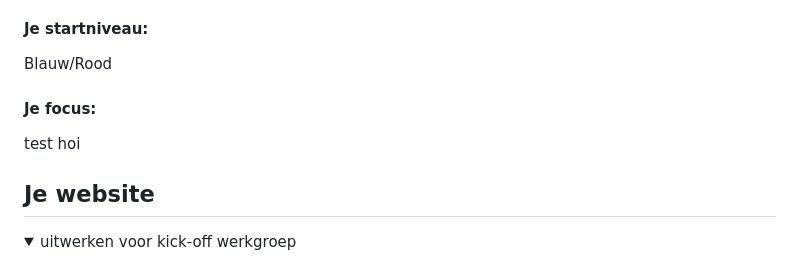
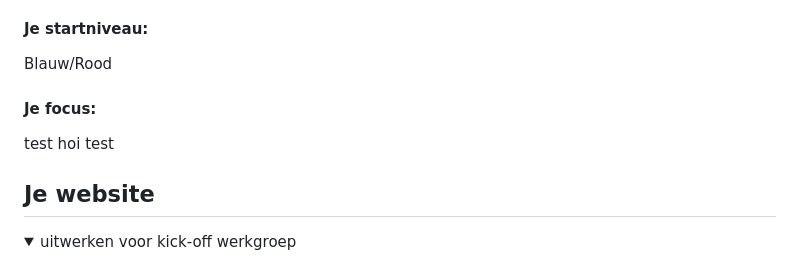
Before and after one commit to tomvanderputten/FED2.0, a Markdown page: README.md, the part around the change. GitHub-like rendering.

```diff
--- a/README.md
+++ b/README.md
@@ -22,7 +22,7 @@ Nb. Door *open* toe te voegen aan een *details* element kun je deze standaard op
   Blauw/Rood
 
   #### Je focus:
-  test hoi
+  test hoi test
 
 </details>
 
```
